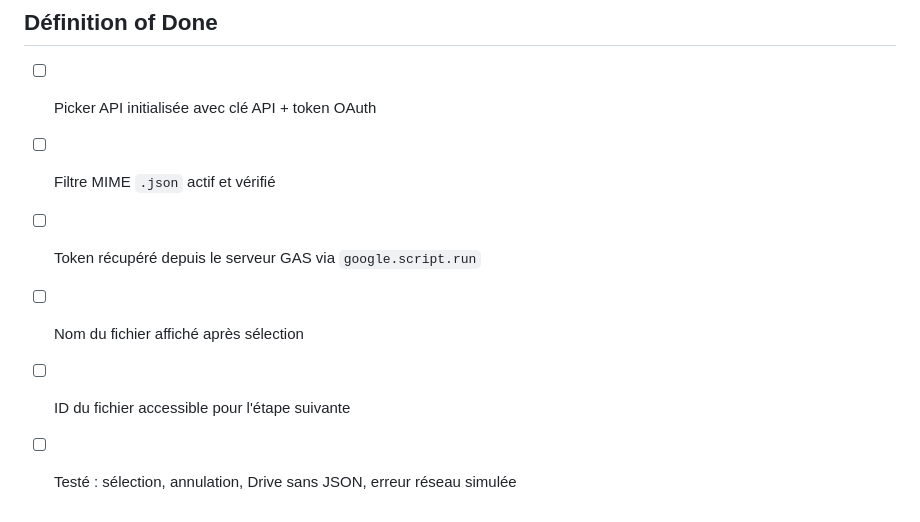
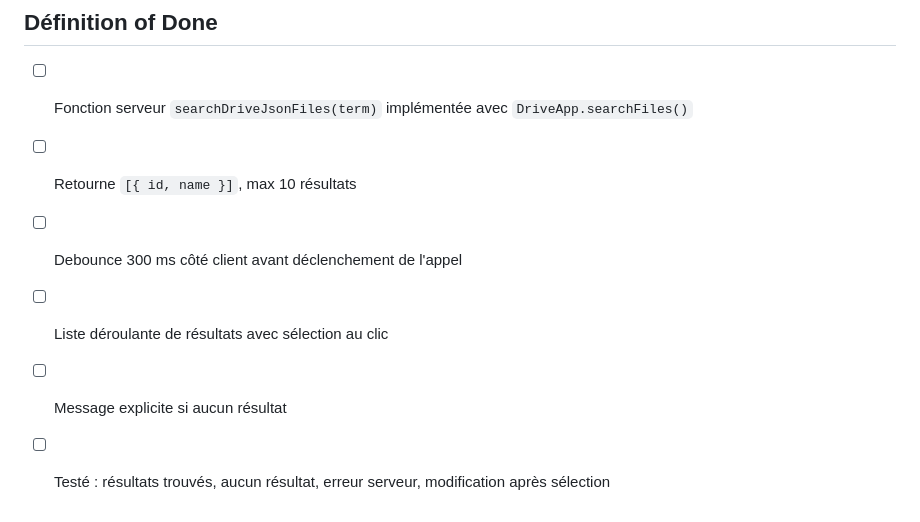
Before and after one commit to GuiomeB/pro_script_json-2-sheets, a Markdown page: specs/US-02_drive-picker-source.md, the part around one of its changes. Rendered like a GitHub page.

```diff
--- a/specs/US-02_drive-picker-source.md
+++ b/specs/US-02_drive-picker-source.md
@@ -75,9 +80,9 @@ Fonctionnalité: Sélection du fichier JSON source depuis Google Drive
 
 ## Définition of Done
 
-- [ ] Picker API initialisée avec clé API + token OAuth
-- [ ] Filtre MIME `.json` actif et vérifié
-- [ ] Token récupéré depuis le serveur GAS via `google.script.run`
-- [ ] Nom du fichier affiché après sélection
-- [ ] ID du fichier accessible pour l'étape suivante
-- [ ] Testé : sélection, annulation, Drive sans JSON, erreur réseau simulée
+- [ ] Fonction serveur `searchDriveJsonFiles(term)` implémentée avec `DriveApp.searchFiles()`
+- [ ] Retourne `[{ id, name }]`, max 10 résultats
+- [ ] Debounce 300 ms côté client avant déclenchement de l'appel
+- [ ] Liste déroulante de résultats avec sélection au clic
+- [ ] Message explicite si aucun résultat
+- [ ] Testé : résultats trouvés, aucun résultat, erreur serveur, modification après sélection
```
Also changed, not shown: other parts of specs/US-02_drive-picker-source.md (+41 -36 lines), BACKLOG_v3.md (+4 -3 lines).
